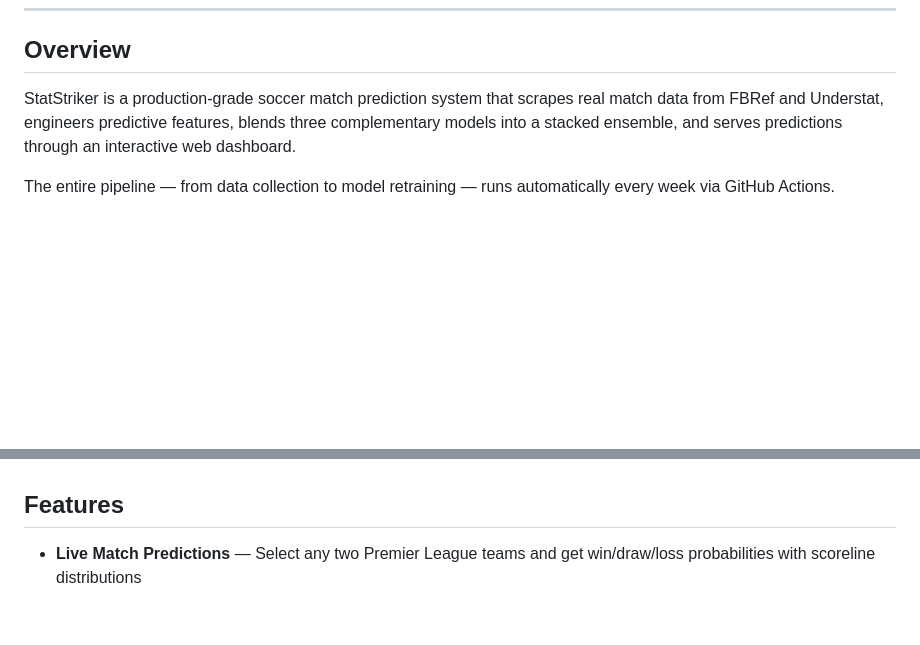
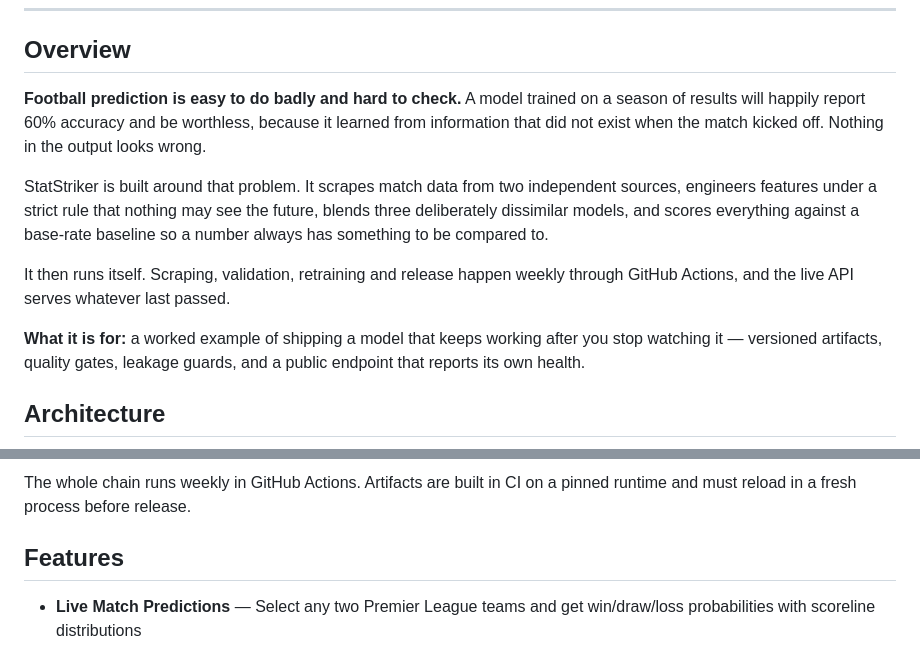
Before and after one commit to BhunZ/StatStriker, a Markdown page: README.md, 2 parts joined by grey strips. Drawn GitHub-style; blank space fills up the shorter version.

```diff
--- a/README.md
+++ b/README.md
@@ -20,6 +20,21 @@
 
 ## Overview
 
-StatStriker is a production-grade soccer match prediction system that scrapes real match data from FBRef and Understat, engineers predictive features, blends three complementary models into a stacked ensemble, and serves predictions through an interactive web dashboard.
+**Football prediction is easy to do badly and hard to check.** A model trained on a season of
+results will happily report 60% accuracy and be worthless, because it learned from information that
+did not exist when the match kicked off. Nothing in the output looks wrong.
 
-The entire pipeline — from data collection to model retraining — runs automatically every week via GitHub Actions.
+StatStriker is built around that problem. It scrapes match data from two independent sources,
+engineers features under a strict rule that nothing may see the future, blends three deliberately
+dissimilar models, and scores everything against a base-rate baseline so a number always has
+something to be compared to.
+
+It then runs itself. Scraping, validation, retraining and release happen weekly through GitHub
+Actions, and the live API serves whatever last passed.
+
+**What it is for:** a worked example of shipping a model that keeps working after you stop
+watching it — versioned artifacts, quality gates, leakage guards, and a public endpoint that
+reports its own health.
+
+## Architecture
+
@@ -26,3 +55,5 @@ The entire pipeline — from data collection to model retraining — runs automa
+The whole chain runs weekly in GitHub Actions. Artifacts are built in CI on a pinned runtime and
+must reload in a fresh process before release.
 
 ## Features
 
```
Also changed, not shown: other parts of README.md (+62 -0 lines).
